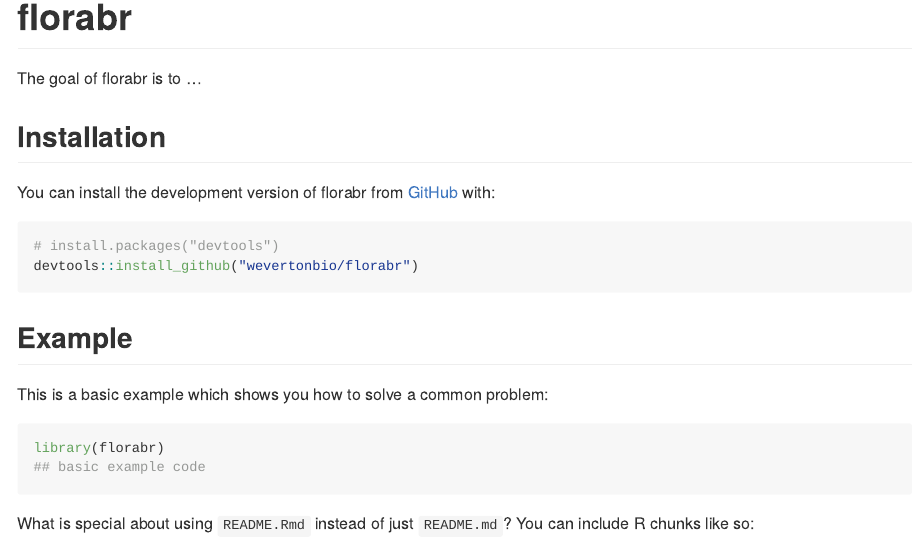
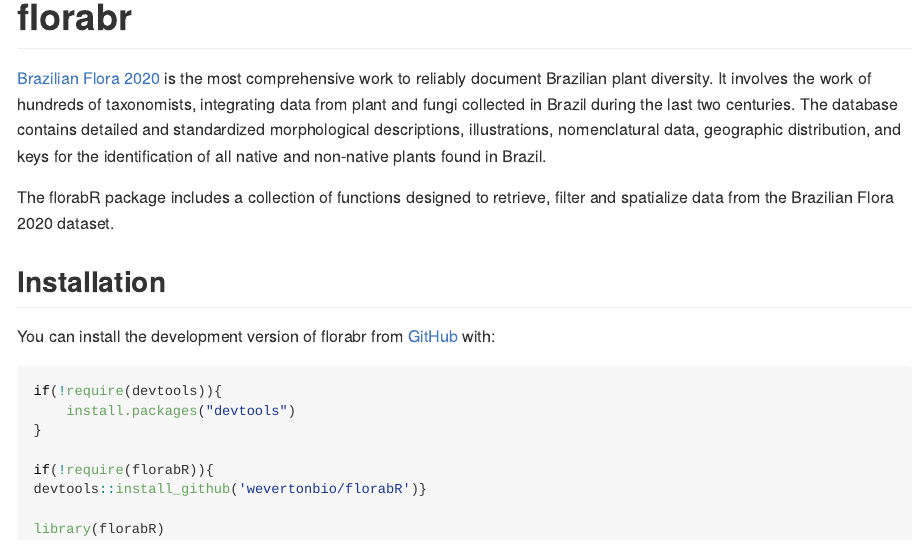
Before and after one commit to wevertonbio/florabr, an R Markdown document (README.Rmd): the page in a window 1100 px wide, from its top. The pictures show the output file README.md that the author committed with the source, drawn offline in the style of GitHub.

Commit message:
Read me updated

````diff
--- a/README.Rmd
+++ b/README.Rmd
@@ -18,24 +18,24 @@
 <!-- badges: start -->
 <!-- badges: end -->
 
-The goal of florabr is to ...
+[Brazilian Flora
+2020](http://floradobrasil.jbrj.gov.br/reflora/listaBrasil/PrincipalUC/PrincipalUC.do?lingua=en) is the most comprehensive work to reliably document Brazilian plant diversity. It involves the work of hundreds of taxonomists, integrating data from plant and fungi collected in Brazil during the last two centuries. The database contains detailed and standardized morphological descriptions, illustrations, nomenclatural data, geographic distribution, and keys for the identification of all native and non-native plants found in Brazil.
+
+The florabR package includes a collection of functions designed to
+retrieve, filter and spatialize data from the Brazilian Flora 2020
+dataset.
 
 ## Installation
 
 You can install the development version of florabr from [GitHub](https://github.com/) with:
 
 ``` r
-# install.packages("devtools")
-devtools::install_github("wevertonbio/florabr")
+if(!require(devtools)){
+    install.packages("devtools")
+}
+
+if(!require(florabR)){
+devtools::install_github('wevertonbio/florabR')}
+
+library(florabR)
 ```
-
-## Example
-
-This is a basic example which shows you how to solve a common problem:
-
-```{r example}
-library(florabr)
-## basic example code
-```
-
-What is special about using `README.Rmd` instead of just `README.md`? You can include R chunks like so:
````
Also changed, not shown: README.md, README.Rmd (14 more changed lines).
